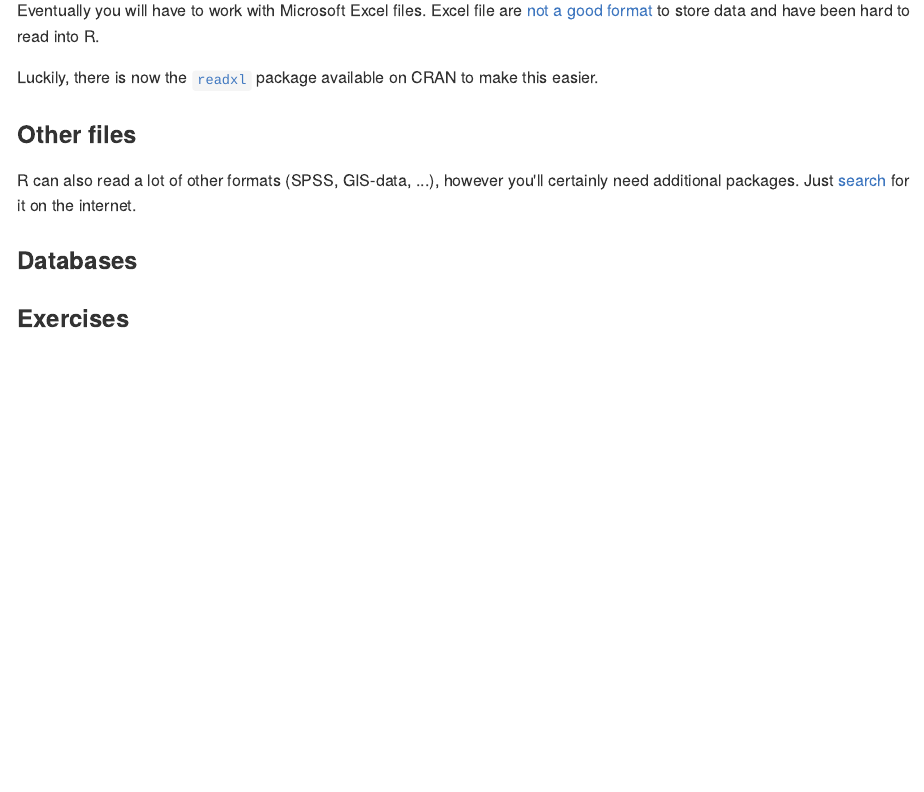
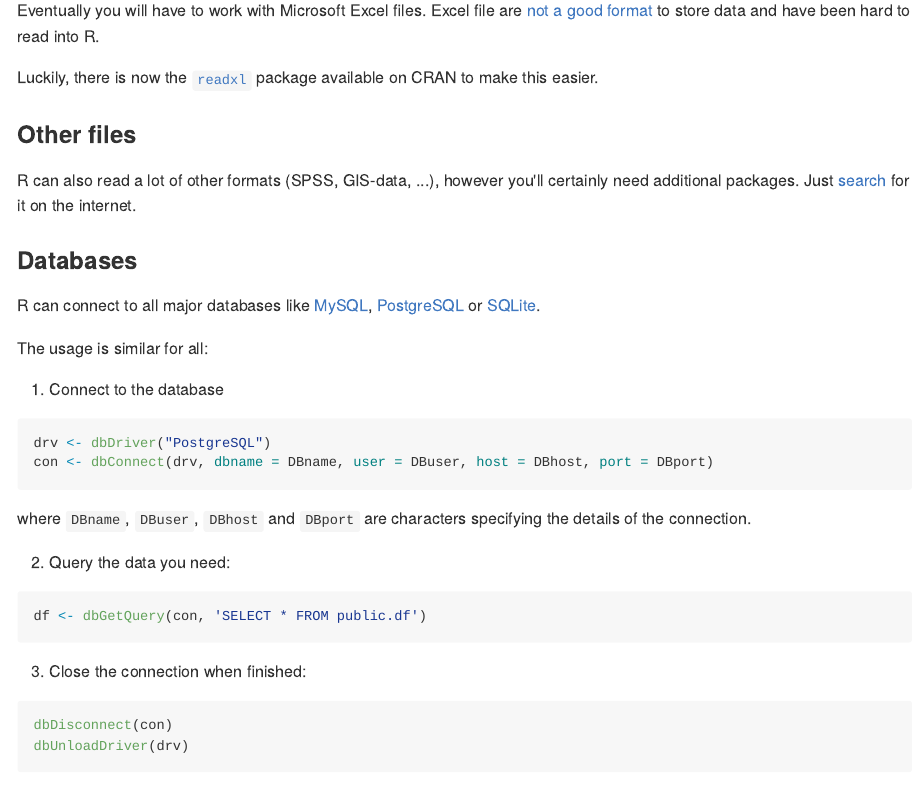
Before and after one commit to eduardszoecs/qetxrbook, an R Markdown document (rintro/read_data.Rmd): the page in a window 1100 px wide, from 1470 px down. The pictures show the output file rintro/read_data.md that the author committed with the source, drawn offline in the style of GitHub.

Commit message:
databases

````diff
--- a/rintro/read_data.Rmd
+++ b/rintro/read_data.Rmd
@@ -83,6 +83,33 @@ R can also read a lot of other formats (SPSS, GIS-data, ...), however you'll cer
 
 ### Databases
 
+R can connect to all major databases like [MySQL](https://cran.r-project.org/web/packages/RMySQL/index.html), [PostgreSQL](https://cran.r-project.org/web/packages/RPostgreSQL/index.html) or [SQLite](https://cran.r-project.org/web/packages/RSQLite/index.html).
+
+The usage is similar for all:
+
+1. Connect to the database
+
+```{r eval = FALSE}
+drv <- dbDriver("PostgreSQL")
+con <- dbConnect(drv, dbname = DBname, user = DBuser, host = DBhost, port = DBport)
+```
+
+where `DBname`, `DBuser`, `DBhost` and `DBport` are characters specifying the details of the connection.
+
+2. Query the data you need:
+
+```{r eval = FALSE}
+df <- dbGetQuery(con, 'SELECT * FROM public.df')
+```
+
+
+3. Close the connection when finished:
+
+```{r eval = FALSE}
+dbDisconnect(con)
+dbUnloadDriver(drv)
+```
+
 
 
 ### Exercises
````
Also changed, not shown: rintro/read_data.md.
